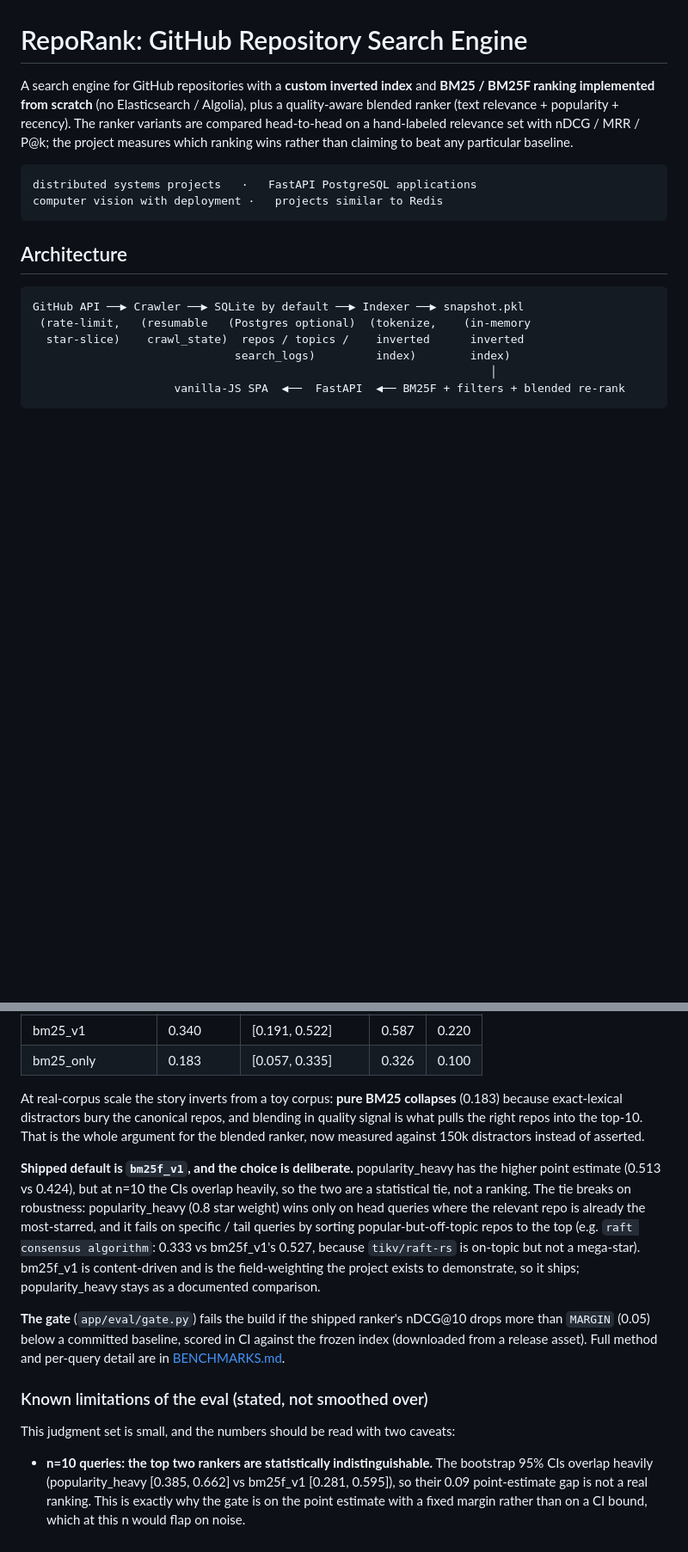
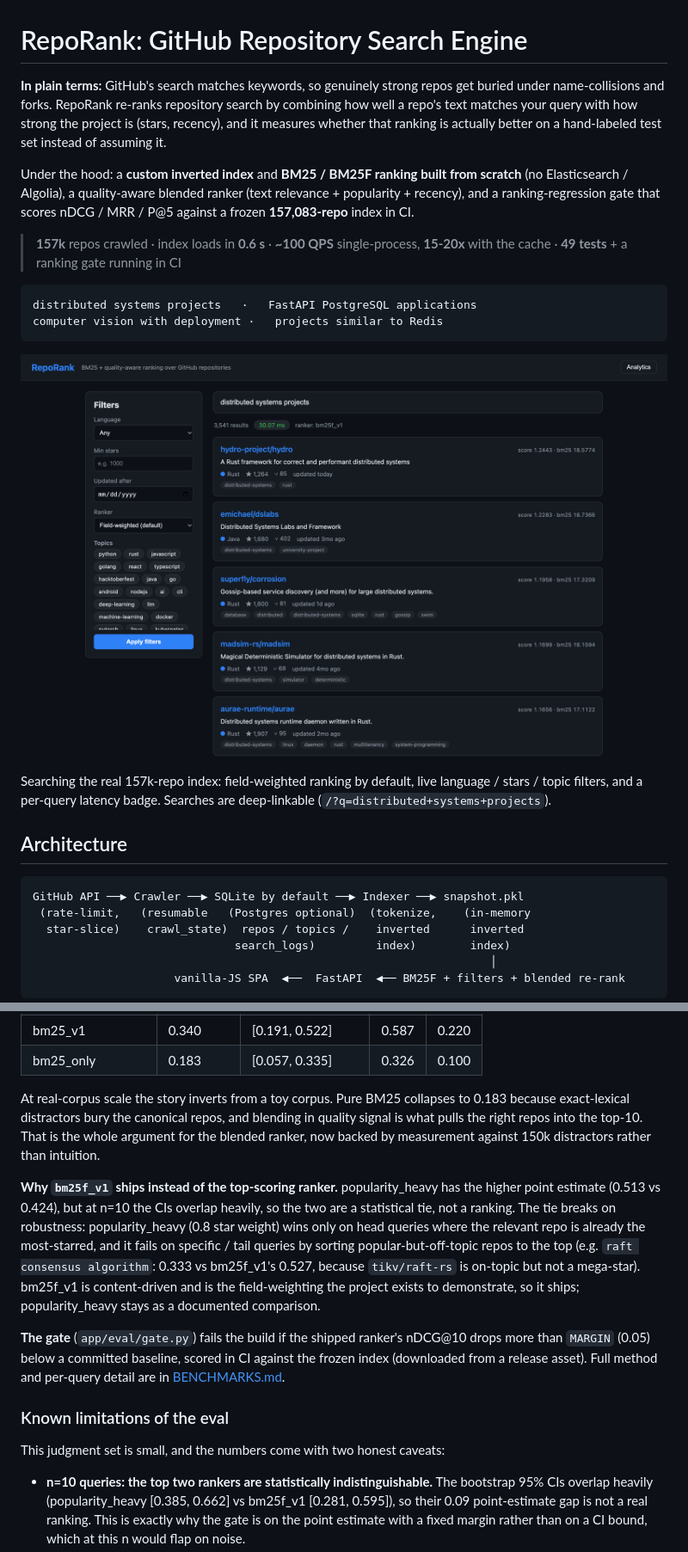
Before and after one commit to chengjcrystal/reporank, a Markdown page: README.md, 2 parts joined by grey strips. Shown at 86% size. Rendered like a GitHub page; pictures changed too: docs/screenshot.png (added); blank space fills up the shorter version.

Commit message:
add ui screenshot and deep-linkable search

````diff
--- a/README.md
+++ b/README.md
@@ -1,16 +1,29 @@
 # RepoRank: GitHub Repository Search Engine
 
-A search engine for GitHub repositories with a **custom inverted index** and
-**BM25 / BM25F ranking implemented from scratch** (no Elasticsearch / Algolia),
-plus a quality-aware blended ranker (text relevance + popularity + recency). The
-ranker variants are compared head-to-head on a hand-labeled relevance set with
-nDCG / MRR / P@k; the project measures which ranking wins rather than claiming to
-beat any particular baseline.
+**In plain terms:** GitHub's search matches keywords, so genuinely strong repos get
+buried under name-collisions and forks. RepoRank re-ranks repository search by
+combining how well a repo's text matches your query with how strong the project is
+(stars, recency), and it measures whether that ranking is actually better on a
+hand-labeled test set instead of assuming it.
+
+Under the hood: a **custom inverted index** and **BM25 / BM25F ranking built from
+scratch** (no Elasticsearch / Algolia), a quality-aware blended ranker (text
+relevance + popularity + recency), and a ranking-regression gate that scores
+nDCG / MRR / P@5 against a frozen **157,083-repo** index in CI.
+
+> **157k** repos crawled · index loads in **0.6 s** · **~100 QPS** single-process,
+> **15-20x** with the cache · **49 tests** + a ranking gate running in CI
 
 ```
 distributed systems projects   ·   FastAPI PostgreSQL applications
 computer vision with deployment ·   projects similar to Redis
 ```
+
+![RepoRank search UI](docs/screenshot.png)
+
+Searching the real 157k-repo index: field-weighted ranking by default, live
+language / stars / topic filters, and a per-query latency badge. Searches are
+deep-linkable (`/?q=distributed+systems+projects`).
 
 ## Architecture
 
@@ -134,13 +149,13 @@ python -m app.cli eval-gate     # fail if the shipped ranker regressed past the
 | bm25_v1          |  0.340  | [0.191, 0.522]     | 0.587 | 0.220 |
 | bm25_only        |  0.183  | [0.057, 0.335]     | 0.326 | 0.100 |
 
-At real-corpus scale the story inverts from a toy corpus: **pure BM25 collapses**
-(0.183) because exact-lexical distractors bury the canonical repos, and blending
-in quality signal is what pulls the right repos into the top-10. That is the whole
-argument for the blended ranker, now measured against 150k distractors instead of
-asserted.
+At real-corpus scale the story inverts from a toy corpus. Pure BM25 collapses to
+0.183 because exact-lexical distractors bury the canonical repos, and blending in
+quality signal is what pulls the right repos into the top-10. That is the whole
+argument for the blended ranker, now backed by measurement against 150k
+distractors rather than intuition.
 
-**Shipped default is `bm25f_v1`, and the choice is deliberate.** popularity_heavy
+**Why `bm25f_v1` ships instead of the top-scoring ranker.** popularity_heavy
 has the higher point estimate (0.513 vs 0.424), but at n=10 the CIs overlap
 heavily, so the two are a statistical tie, not a ranking. The tie breaks on
 robustness: popularity_heavy (0.8 star weight) wins only on head queries where the
@@ -155,9 +170,9 @@ drops more than `MARGIN` (0.05) below a committed baseline, scored in CI against
 the frozen index (downloaded from a release asset). Full method and per-query
 detail are in [BENCHMARKS.md](BENCHMARKS.md).
 
-### Known limitations of the eval (stated, not smoothed over)
+### Known limitations of the eval
 
-This judgment set is small, and the numbers should be read with two caveats:
+This judgment set is small, and the numbers come with two honest caveats:
 
 - **n=10 queries: the top two rankers are statistically indistinguishable.** The
   bootstrap 95% CIs overlap heavily (popularity_heavy [0.385, 0.662] vs bm25f_v1
````
Also changed, not shown: other parts of README.md (+4 -2 lines), 2 other files.
